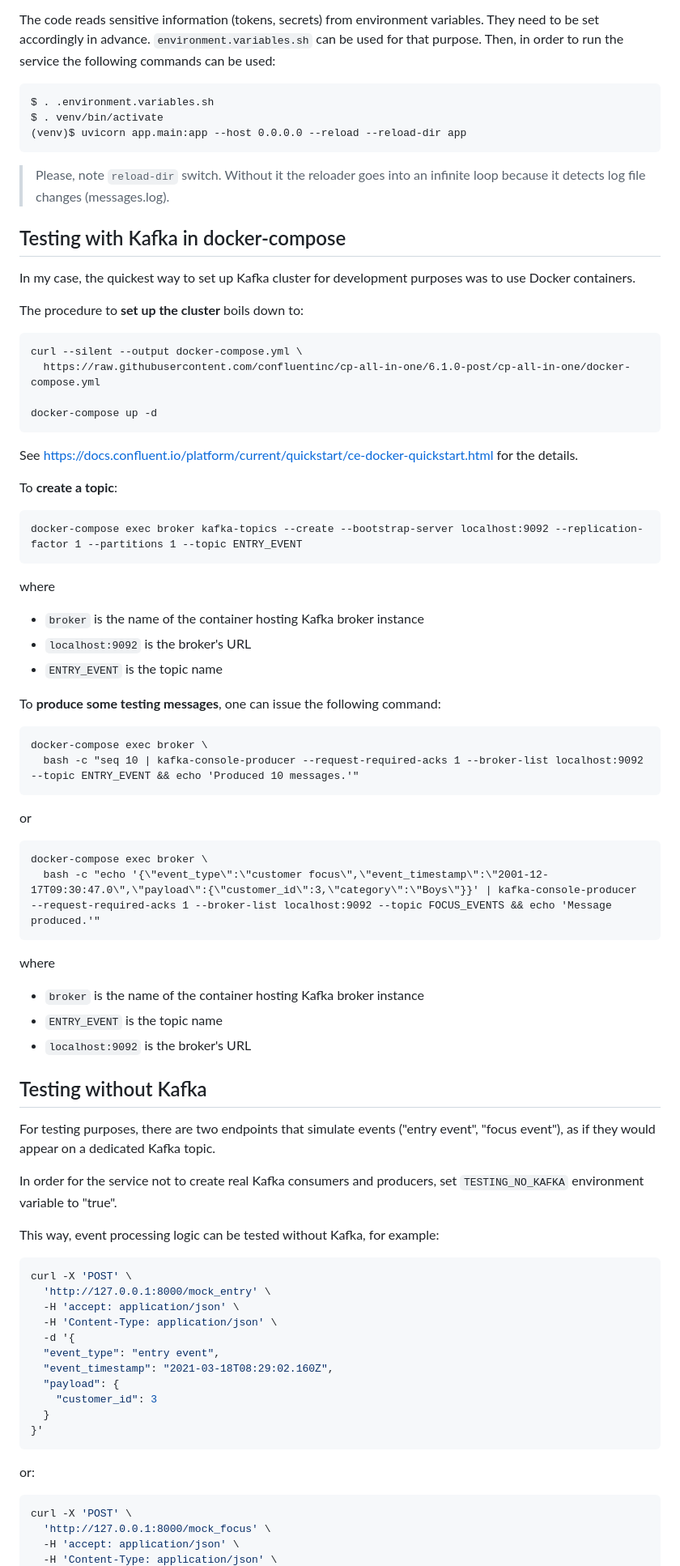
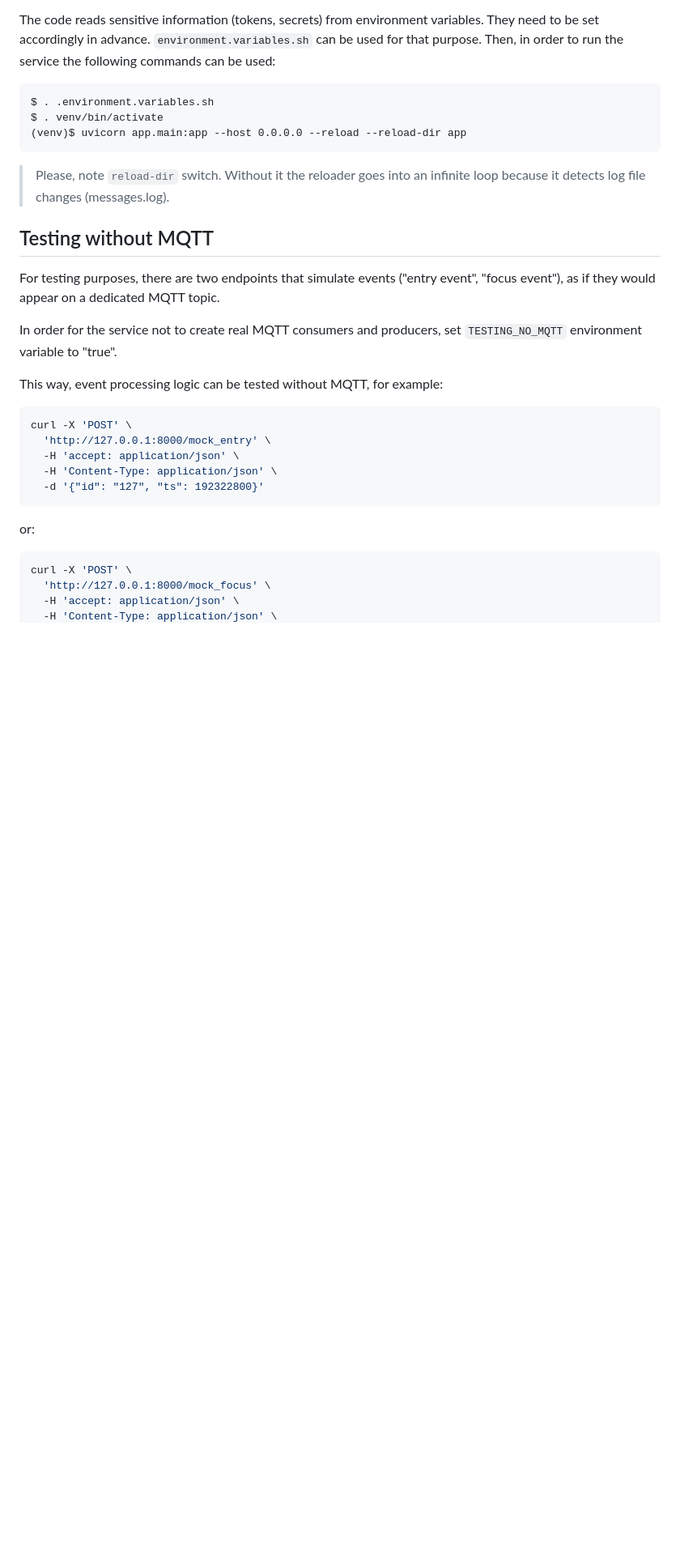
Before and after one commit to tejones/retailstoreofthefuture, a Markdown page: recommendation-service/README.md, the part around the change printed below. Shown: that part at 81% size. GitHub-like rendering; blank space fills up the shorter version.

````diff
--- a/recommendation-service/README.md
+++ b/recommendation-service/README.md
@@ -146,71 +216,21 @@ $ . venv/bin/activate
 ```
 > Please, note `reload-dir` switch. Without it the reloader goes into an infinite loop because it detects log file changes (messages.log).
 
-## Testing with Kafka in docker-compose
 
-In my case, the quickest way to set up Kafka cluster for development purposes was to use Docker containers.
+## Testing without MQTT
+For testing purposes, there are two endpoints that simulate events ("entry event", "focus event"),
+as if they would appear on a dedicated MQTT topic.
 
-The procedure to **set up the cluster** boils down to:
+In order for the service not to create real MQTT consumers and producers,
+set `TESTING_NO_MQTT` environment variable to "true".
 
-```
-curl --silent --output docker-compose.yml \
-  https://raw.githubusercontent.com/confluentinc/cp-all-in-one/6.1.0-post/cp-all-in-one/docker-compose.yml
-
-docker-compose up -d
-```
-
-See https://docs.confluent.io/platform/current/quickstart/ce-docker-quickstart.html for the details.
-
-To **create a topic**:
-
-```
-docker-compose exec broker kafka-topics --create --bootstrap-server localhost:9092 --replication-factor 1 --partitions 1 --topic ENTRY_EVENT
-```
-
-where
-
-* `broker` is the name of the container hosting Kafka broker instance
-* `localhost:9092` is the broker's URL
-* `ENTRY_EVENT` is the topic name
-
-To **produce some testing messages**, one can issue the following command:
-
-```
-docker-compose exec broker \
-  bash -c "seq 10 | kafka-console-producer --request-required-acks 1 --broker-list localhost:9092 --topic ENTRY_EVENT && echo 'Produced 10 messages.'"
-```
-or
-```
-docker-compose exec broker \
-  bash -c "echo '{\"event_type\":\"customer focus\",\"event_timestamp\":\"2001-12-17T09:30:47.0\",\"payload\":{\"customer_id\":3,\"category\":\"Boys\"}}' | kafka-console-producer --request-required-acks 1 --broker-list localhost:9092 --topic FOCUS_EVENTS && echo 'Message produced.'"
-```
-
-where
-
-* `broker` is the name of the container hosting Kafka broker instance
-* `ENTRY_EVENT` is the topic name
-* `localhost:9092` is the broker's URL
-
-## Testing without Kafka
-For testing purposes, there are two endpoints that simulate events ("entry event", "focus event"),
-as if they would appear on a dedicated Kafka topic.
-
-In order for the service not to create real Kafka consumers and producers,
-set `TESTING_NO_KAFKA` environment variable to "true".
-
-This way, event processing logic can be tested without Kafka, for example:
+This way, event processing logic can be tested without MQTT, for example:
 ```bash
 curl -X 'POST' \
   'http://127.0.0.1:8000/mock_entry' \
   -H 'accept: application/json' \
   -H 'Content-Type: application/json' \
-  -d '{
-  "event_type": "entry event",
-  "event_timestamp": "2021-03-18T08:29:02.160Z",
-  "payload": {
-    "customer_id": 3
-  }
-}'
+  -d '{"id": "127", "ts": 192322800}'
 ```
 
 or:
````
Also changed, not shown: other parts of recommendation-service/README.md (+117 -54 lines), README.md (+3 -3 lines), documentation/images/basic_diagram.png.
